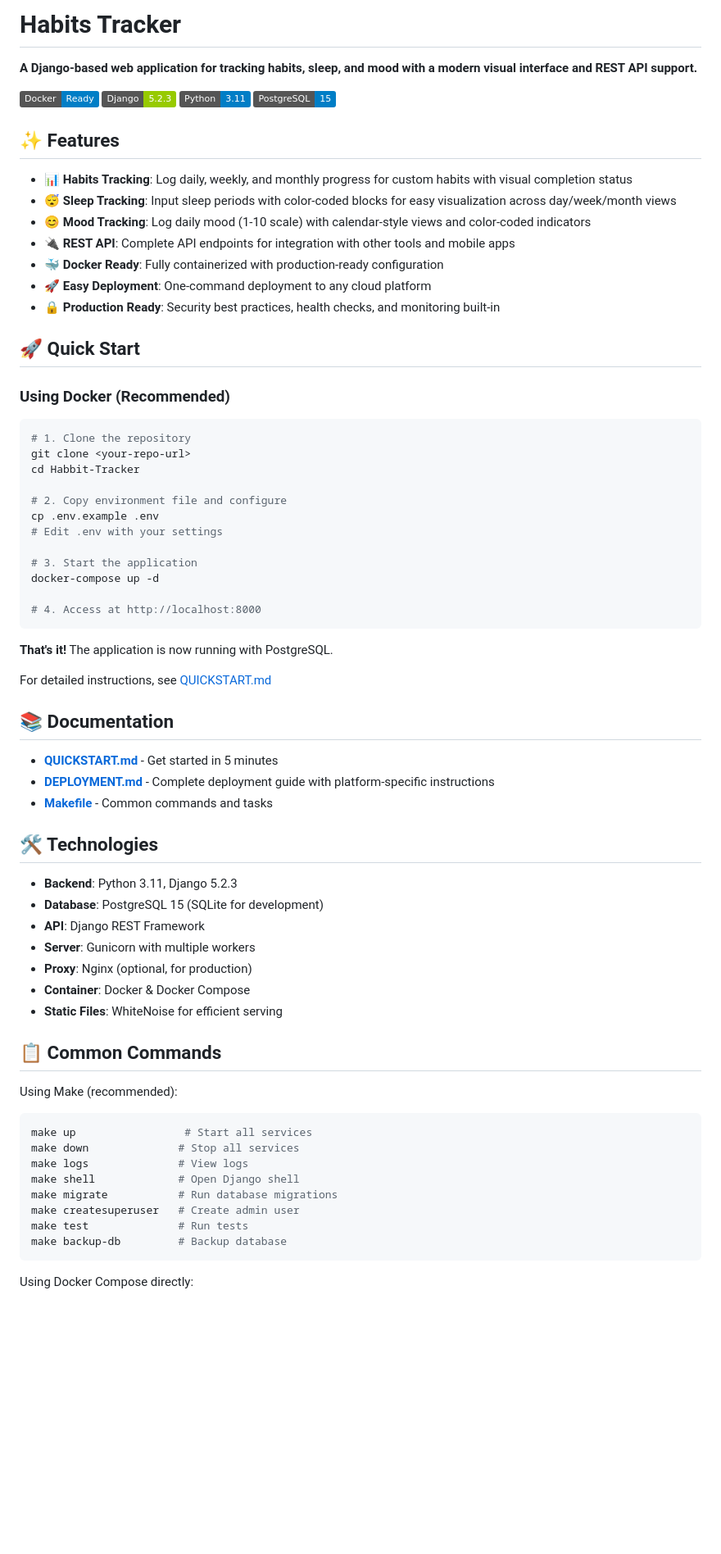
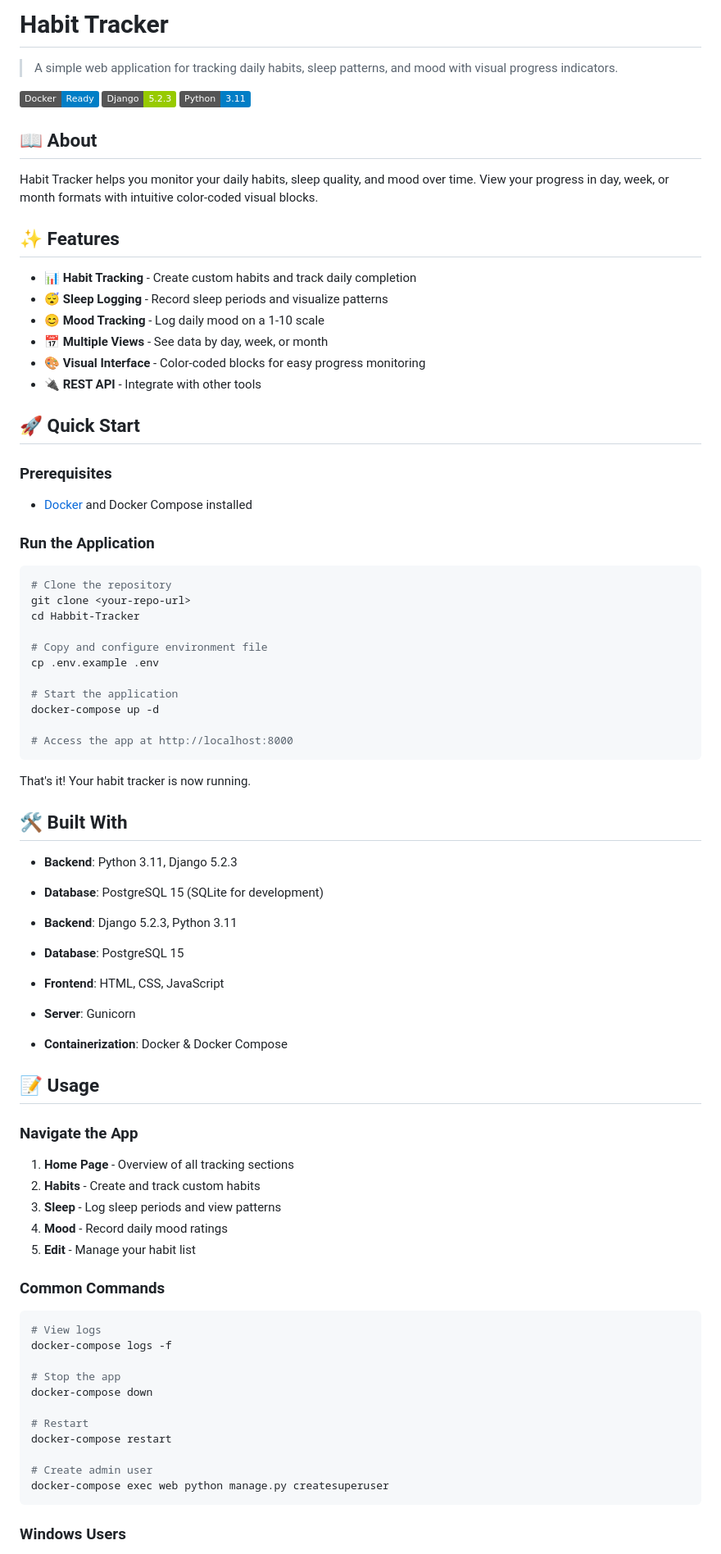
Before and after one commit to Z4phxr/Habbit-Tracker, a Markdown page: README.md, the part around one of its changes. Shown at 82% size. Drawn GitHub-style; badges without logos; blank space fills up the shorter version.

Commit message:
Refactor README

````diff
--- a/README.md
+++ b/README.md
@@ -1,75 +1,84 @@
-# Habits Tracker
+# Habit Tracker
 
-**A Django-based web application for tracking habits, sleep, and mood with a modern visual interface and REST API support.**
+> A simple web application for tracking daily habits, sleep patterns, and mood with visual progress indicators.
 
 [![Docker](https://img.shields.io/badge/Docker-Ready-blue)](https://www.docker.com/)
 [![Django](https://img.shields.io/badge/Django-5.2.3-green)](https://www.djangoproject.com/)
 [![Python](https://img.shields.io/badge/Python-3.11-blue)](https://www.python.org/)
-[![PostgreSQL](https://img.shields.io/badge/PostgreSQL-15-blue)](https://www.postgresql.org/)
+
+## 📖 About
+
+Habit Tracker helps you monitor your daily habits, sleep quality, and mood over time. View your progress in day, week, or month formats with intuitive color-coded visual blocks.
 
 ## ✨ Features
 
-- **📊 Habits Tracking**: Log daily, weekly, and monthly progress for custom habits with visual completion status
-- **😴 Sleep Tracking**: Input sleep periods with color-coded blocks for easy visualization across day/week/month views
-- **😊 Mood Tracking**: Log daily mood (1-10 scale) with calendar-style views and color-coded indicators
-- **🔌 REST API**: Complete API endpoints for integration with other tools and mobile apps
-- **🐳 Docker Ready**: Fully containerized with production-ready configuration
-- **🚀 Easy Deployment**: One-command deployment to any cloud platform
-- **🔒 Production Ready**: Security best practices, health checks, and monitoring built-in
+- 📊 **Habit Tracking** - Create custom habits and track daily completion
+- 😴 **Sleep Logging** - Record sleep periods and visualize patterns
+- 😊 **Mood Tracking** - Log daily mood on a 1-10 scale
+- 📅 **Multiple Views** - See data by day, week, or month
+- 🎨 **Visual Interface** - Color-coded blocks for easy progress monitoring
+- 🔌 **REST API** - Integrate with other tools
 
 ## 🚀 Quick Start
 
-### Using Docker (Recommended)
+### Prerequisites
+
+- [Docker](https://www.docker.com/get-started) and Docker Compose installed
+
+### Run the Application
 
 ```bash
-# 1. Clone the repository
+# Clone the repository
 git clone <your-repo-url>
 cd Habbit-Tracker
 
-# 2. Copy environment file and configure
+# Copy and configure environment file
 cp .env.example .env
-# Edit .env with your settings
 
-# 3. Start the application
+# Start the application
 docker-compose up -d
 
-# 4. Access at http://localhost:8000
+# Access the app at http://localhost:8000
 ```
 
-**That's it!** The application is now running with PostgreSQL.
+That's it! Your habit tracker is now running.
 
-For detailed instructions, see [QUICKSTART.md](QUICKSTART.md)
-
-## 📚 Documentation
-
-- **[QUICKSTART.md](QUICKSTART.md)** - Get started in 5 minutes
-- **[DEPLOYMENT.md](DEPLOYMENT.md)** - Complete deployment guide with platform-specific instructions
-- **[Makefile](Makefile)** - Common commands and tasks
-
-## 🛠️ Technologies
+## 🛠️ Built With
 
 - **Backend**: Python 3.11, Django 5.2.3
 - **Database**: PostgreSQL 15 (SQLite for development)
-- **API**: Django REST Framework
-- **Server**: Gunicorn with multiple workers
-- **Proxy**: Nginx (optional, for production)
-- **Container**: Docker & Docker Compose
-- **Static Files**: WhiteNoise for efficient serving
 
-## 📋 Common Commands
+- **Backend**: Django 5.2.3, Python 3.11
+- **Database**: PostgreSQL 15
+- **Frontend**: HTML, CSS, JavaScript
+- **Server**: Gunicorn
+- **Containerization**: Docker & Docker Compose
 
-Using Make (recommended):
+## 📝 Usage
+
+### Navigate the App
+
+1. **Home Page** - Overview of all tracking sections
+2. **Habits** - Create and track custom habits
+3. **Sleep** - Log sleep periods and view patterns
+4. **Mood** - Record daily mood ratings
+5. **Edit** - Manage your habit list
+
+### Common Commands
 
 ```bash
-make up                 # Start all services
-make down              # Stop all services
-make logs              # View logs
-make shell             # Open Django shell
-make migrate           # Run database migrations
-make createsuperuser   # Create admin user
-make test              # Run tests
-make backup-db         # Backup database
+# View logs
+docker-compose logs -f
+
+# Stop the app
+docker-compose down
+
+# Restart
+docker-compose restart
+
+# Create admin user
+docker-compose exec web python manage.py createsuperuser
 ```
 
-Using Docker Compose directly:
+### Windows Users
 
````
Also changed, not shown: other parts of README.md (+4 -84 lines).
